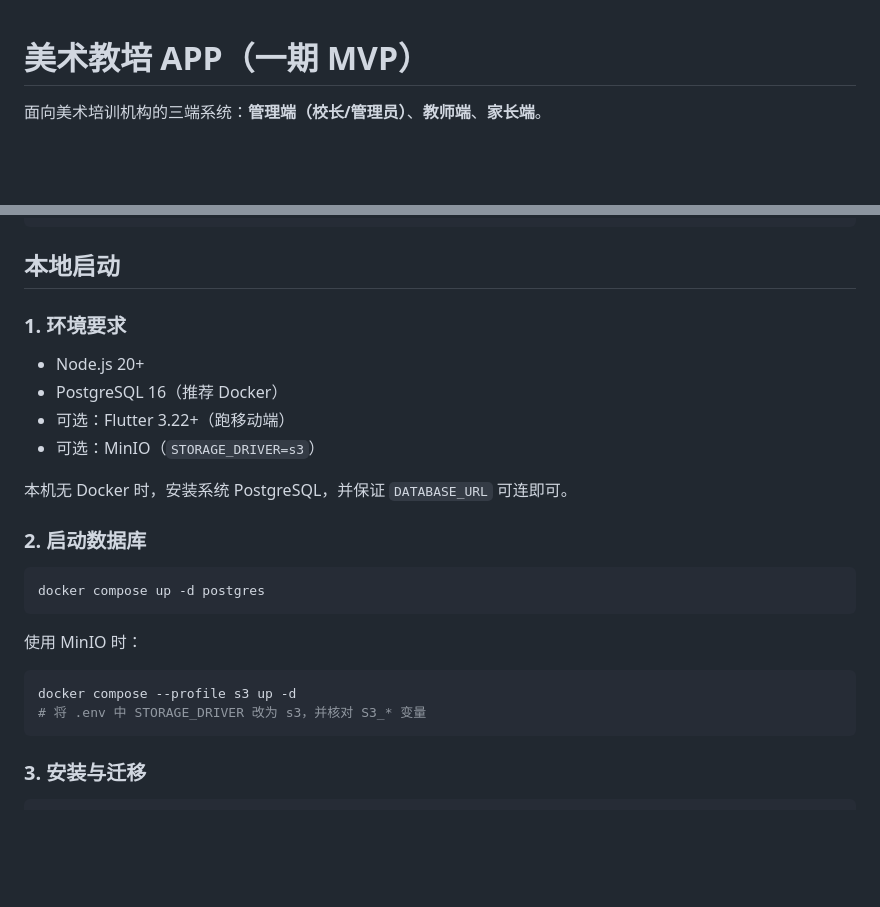
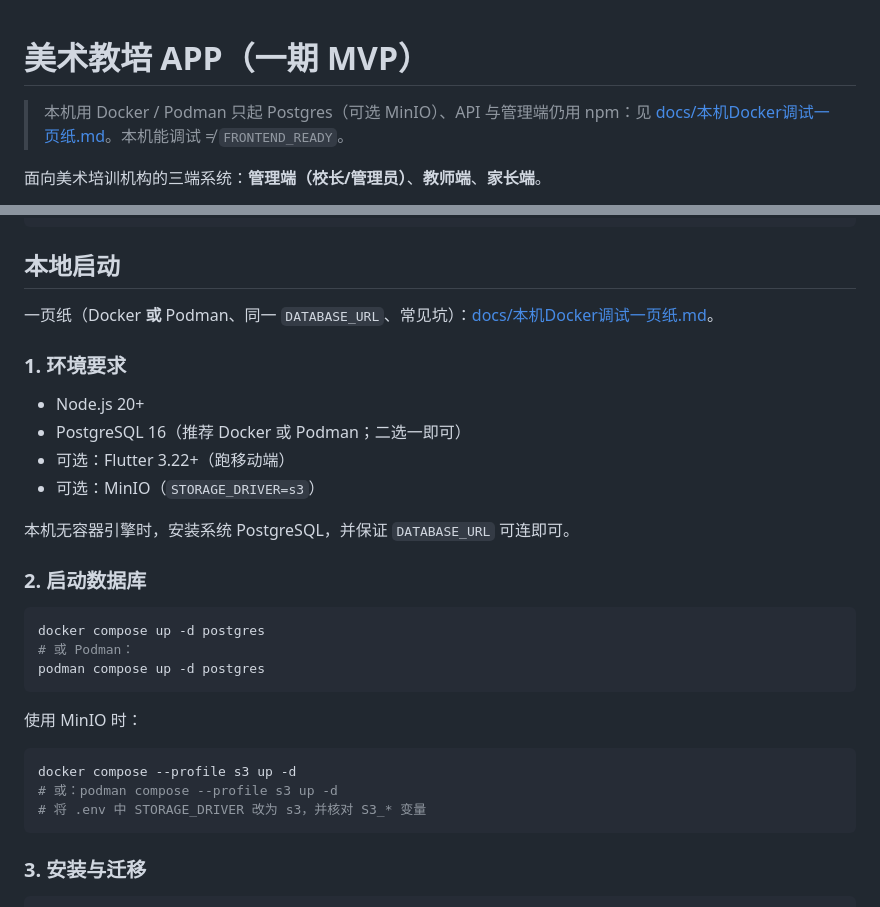
Before and after one commit to kaibairen/art-edu-app, a Markdown page: README.md, 2 parts joined by grey strips. Rendered like a GitHub page; blank space fills up the shorter version.

````diff
--- a/README.md
+++ b/README.md
@@ -1,4 +1,6 @@
 # 美术教培 APP（一期 MVP）
+
+> 本机用 Docker / Podman 只起 Postgres（可选 MinIO）、API 与管理端仍用 npm：见 [docs/本机Docker调试一页纸.md](docs/本机Docker调试一页纸.md)。本机能调试 ≠ `FRONTEND_READY`。
 
 面向美术培训机构的三端系统：**管理端（校长/管理员）**、**教师端**、**家长端**。
 
@@ -45,25 +47,30 @@ docker-compose.yml
 
 ## 本地启动
 
+一页纸（Docker **或** Podman、同一 `DATABASE_URL`、常见坑）：[docs/本机Docker调试一页纸.md](docs/本机Docker调试一页纸.md)。
+
 ### 1. 环境要求
 
 - Node.js 20+
-- PostgreSQL 16（推荐 Docker）
+- PostgreSQL 16（推荐 Docker 或 Podman；二选一即可）
 - 可选：Flutter 3.22+（跑移动端）
 - 可选：MinIO（`STORAGE_DRIVER=s3`）
 
-本机无 Docker 时，安装系统 PostgreSQL，并保证 `DATABASE_URL` 可连即可。
+本机无容器引擎时，安装系统 PostgreSQL，并保证 `DATABASE_URL` 可连即可。
 
 ### 2. 启动数据库
 
 ```bash
 docker compose up -d postgres
+# 或 Podman：
+podman compose up -d postgres
 ```
 
 使用 MinIO 时：
 
 ```bash
 docker compose --profile s3 up -d
+# 或：podman compose --profile s3 up -d
 # 将 .env 中 STORAGE_DRIVER 改为 s3，并核对 S3_* 变量
 ```
 
````
Also changed, not shown: docs/本机Docker调试一页纸.md (added, +181 -0 lines).
